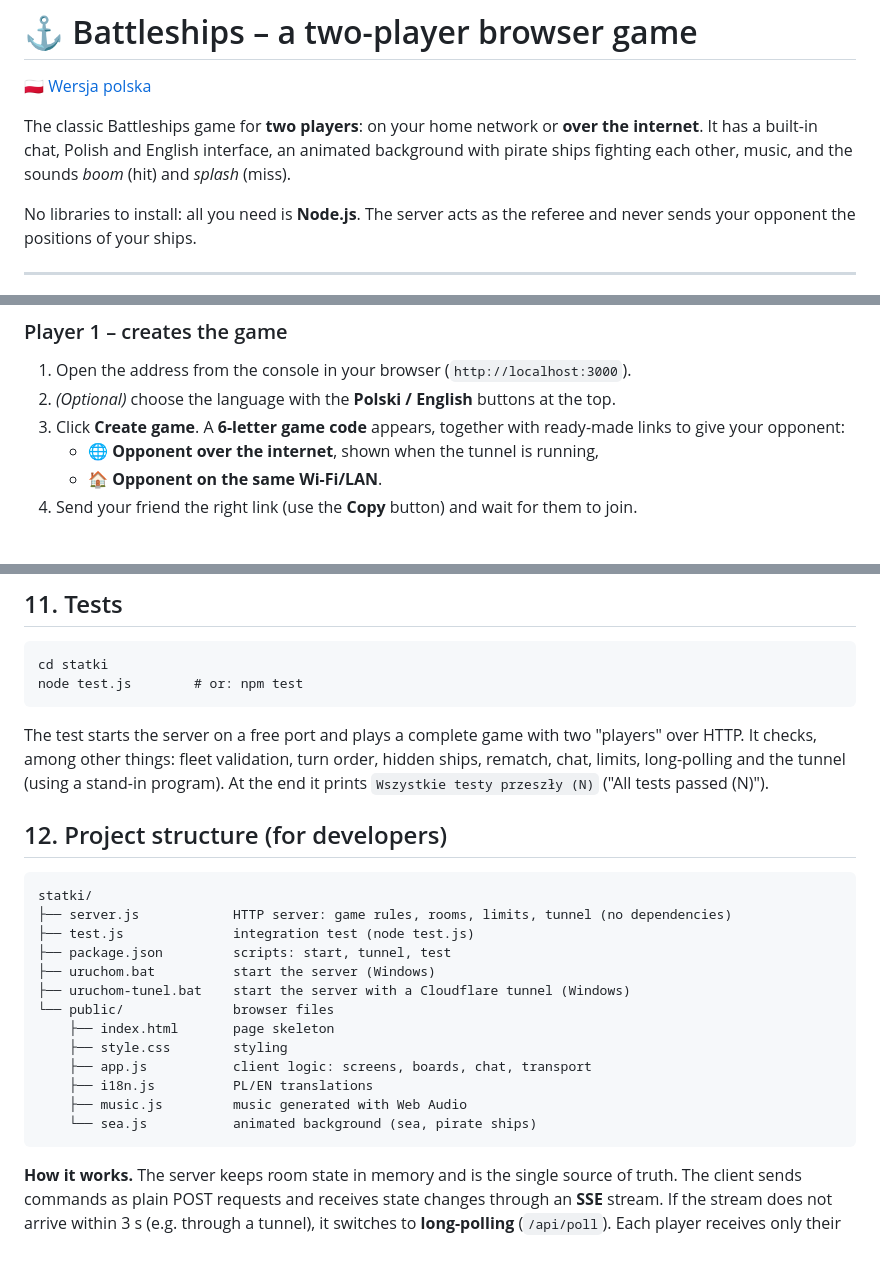
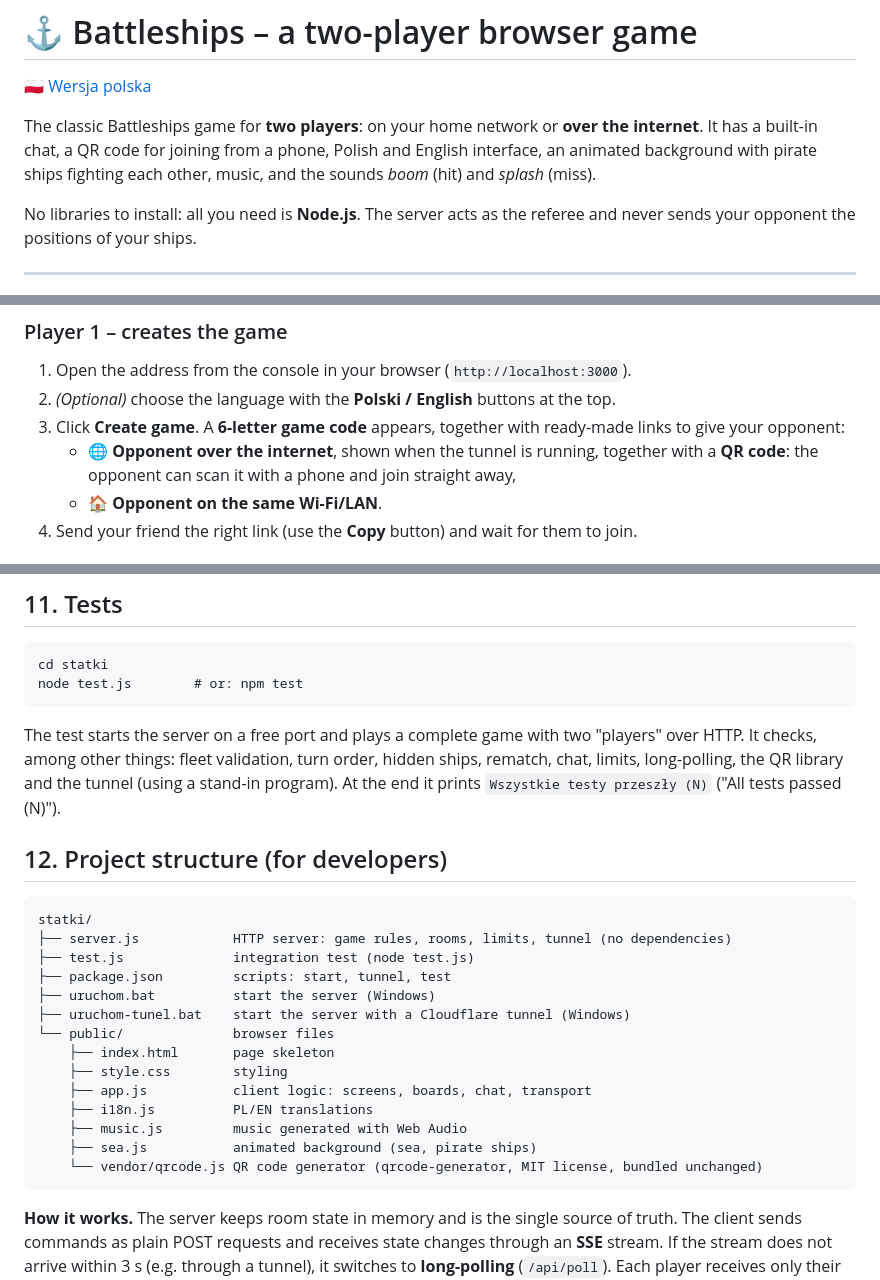
Before and after one commit to YeezyBuck/Browser-Games, a Markdown page: statki/README.md, 3 parts joined by grey strips. Drawn GitHub-style; blank space fills up the shorter version.

````diff
--- a/statki/README.md
+++ b/statki/README.md
@@ -2,7 +2,7 @@
 
 🇵🇱 [Wersja polska](README.pl.md)
 
-The classic Battleships game for **two players**: on your home network or **over the internet**. It has a built-in chat, Polish and English interface, an animated background with pirate ships fighting each other, music, and the sounds *boom* (hit) and *splash* (miss).
+The classic Battleships game for **two players**: on your home network or **over the internet**. It has a built-in chat, a QR code for joining from a phone, Polish and English interface, an animated background with pirate ships fighting each other, music, and the sounds *boom* (hit) and *splash* (miss).
 
 No libraries to install: all you need is **Node.js**. The server acts as the referee and never sends your opponent the positions of your ships.
 
@@ -86,7 +86,7 @@ You need two people (or two browser tabs to try it out alone).
 1. Open the address from the console in your browser (`http://localhost:3000`).
 2. *(Optional)* choose the language with the **Polski / English** buttons at the top.
 3. Click **Create game**. A **6-letter game code** appears, together with ready-made links to give your opponent:
-   - 🌐 **Opponent over the internet**, shown when the tunnel is running,
+   - 🌐 **Opponent over the internet**, shown when the tunnel is running, together with a **QR code**: the opponent can scan it with a phone and join straight away,
    - 🏠 **Opponent on the same Wi-Fi/LAN**.
 4. Send your friend the right link (use the **Copy** button) and wait for them to join.
 
@@ -213,7 +215,7 @@ Constants in `server.js`: `KEEP_TURN_ON_HIT`, `ALLOW_TOUCHING`, `CODE_LEN` (code
 cd statki
 node test.js        # or: npm test
 ```
-The test starts the server on a free port and plays a complete game with two "players" over HTTP. It checks, among other things: fleet validation, turn order, hidden ships, rematch, chat, limits, long-polling and the tunnel (using a stand-in program). At the end it prints `Wszystkie testy przeszły (N)` ("All tests passed (N)").
+The test starts the server on a free port and plays a complete game with two "players" over HTTP. It checks, among other things: fleet validation, turn order, hidden ships, rematch, chat, limits, long-polling, the QR library and the tunnel (using a stand-in program). At the end it prints `Wszystkie testy przeszły (N)` ("All tests passed (N)").
 
 ## 12. Project structure (for developers)
 
@@ -230,7 +232,8 @@ statki/
     ├── app.js           client logic: screens, boards, chat, transport
     ├── i18n.js          PL/EN translations
     ├── music.js         music generated with Web Audio
-    └── sea.js           animated background (sea, pirate ships)
+    ├── sea.js           animated background (sea, pirate ships)
+    └── vendor/qrcode.js QR code generator (qrcode-generator, MIT license, bundled unchanged)
 ```
 
 **How it works.** The server keeps room state in memory and is the single source of truth. The client sends commands as plain POST requests and receives state changes through an **SSE** stream. If the stream does not arrive within 3 s (e.g. through a tunnel), it switches to **long-polling** (`/api/poll`). Each player receives only their own view of the state.
````
Also changed, not shown: other parts of statki/README.md (+2 -0 lines), statki/README.pl.md (+7 -4 lines).
